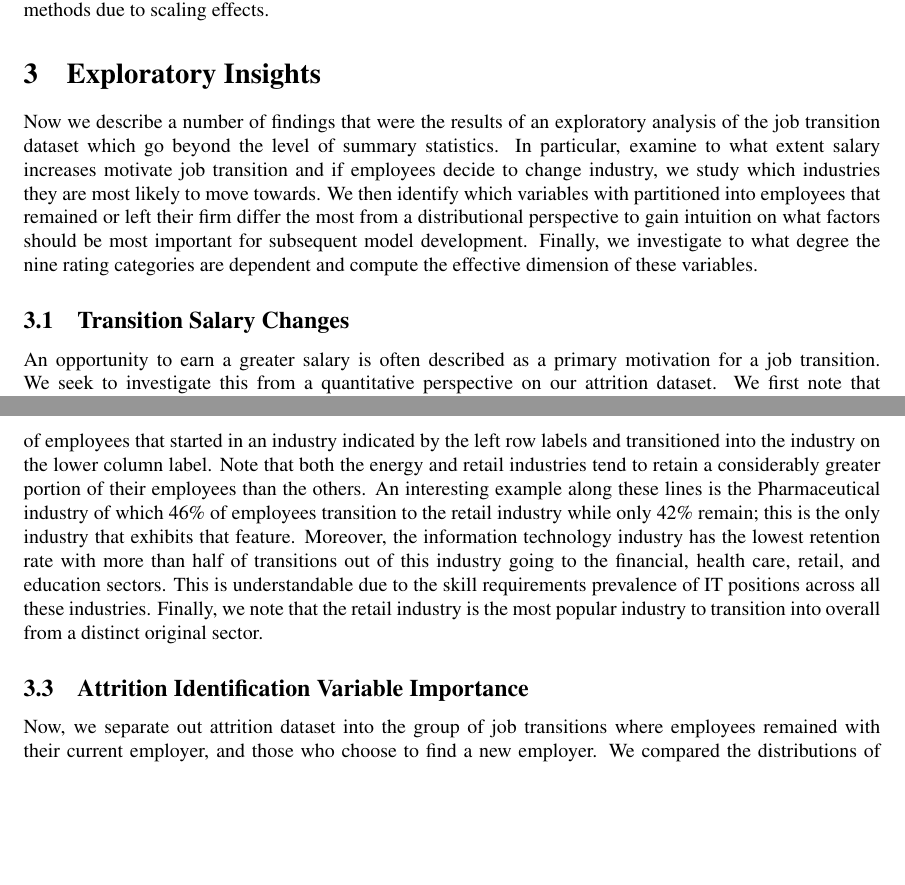
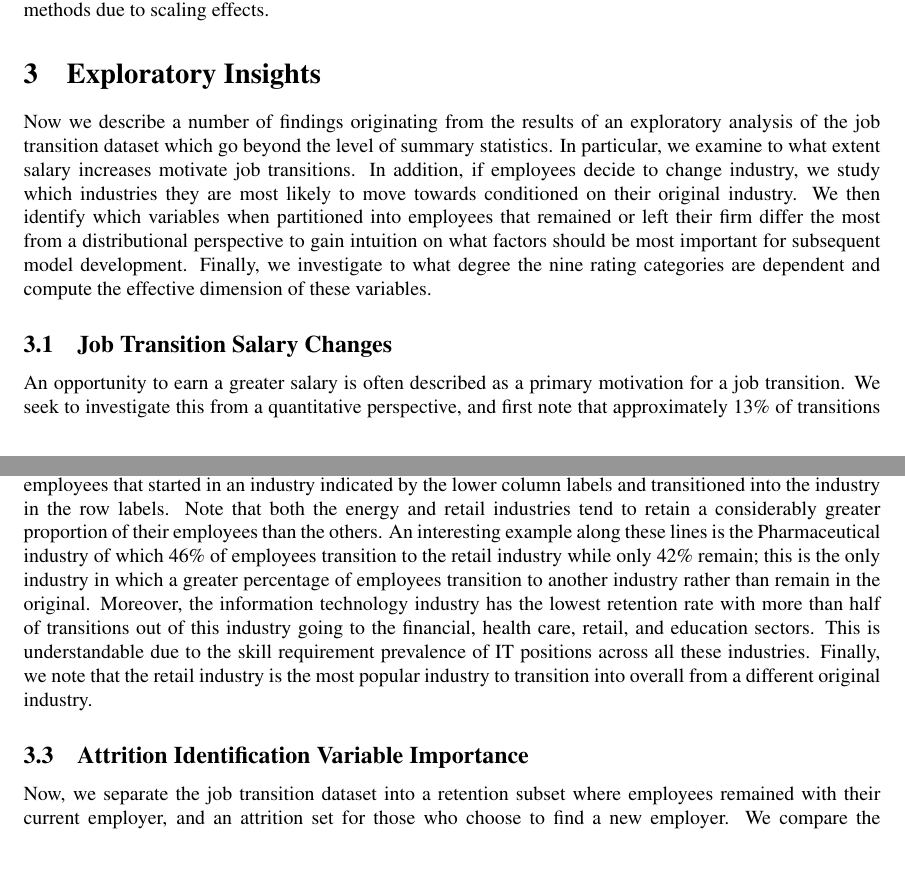
Before and after one commit to steve98654/attrition, a LaTeX paper (article/maindoc/mainart.tex): two parts of pages 6 and 8 of 16, joined at a grey line, cut so that both start at the same text, the shorter picture padded with empty space. Compiled offline with pdfLaTeX; a LaTeX package or settings file that is missing is left out.

Commit message:
rev sec 3

```diff
--- a/article/maindoc/mainart.tex
+++ b/article/maindoc/mainart.tex
@@ -326,20 +326,21 @@ methods due to scaling effects.
 
 \section{Exploratory Insights} \label{datstu}
 
-Now we describe a number of findings that were the results of an exploratory analysis of
+Now we describe a number of findings originating from the results of an exploratory analysis of
 the job transition dataset which go beyond the level of summary statistics.  In particular,
-examine to what extent salary increases motivate job transition and if employees decide to
-change industry, we study which industries they are most likely to move towards.  We then
-identify which variables with partitioned into employees that remained or left their
+we examine to what extent salary increases motivate job transitions.  In addition, if employees decide to
+change industry, we study which industries they are most likely to move towards conditioned
+on their original industry.  We then
+identify which variables when partitioned into employees that remained or left their
 firm differ the most from a distributional perspective to gain intuition on what
 factors should be most important for subsequent model development.  Finally,
 we investigate to what degree the nine rating categories are dependent and
 compute the effective dimension of these variables.
 
-\subsection{Transition Salary Changes}
+\subsection{Job Transition Salary Changes}
 An opportunity to earn a greater salary is often described as a primary motivation
-for a job transition.  We seek to investigate this from a quantitative perspective
-on our attrition dataset.  We first note that approximately
+for a job transition.  We seek to investigate this from a quantitative perspective,
+and first note that approximately
 13\% of transitions occurred without a change in salary.
 In Table \ref{fig:salgr}, we display relative (percentage increase/decrease) and
 absolute salary changes.
@@ -373,6 +374,6 @@ in that of their origination firm as a consequence of their job transition.
 In Figure \ref{fig:transmat}, we display a heatmap of the percentage of
-employees that started in an industry indicated by the left row labels and
-transitioned into the industry on the lower column label.
+employees that started in an industry indicated by the lower column labels and
+transitioned into the industry in the row labels.
 %
 \begin{figure}[thb]
     \centering
@@ -384,20 +385,19 @@ transitioned into the industry on the lower column label.
 \end{figure}
 %
 Note that both the energy and retail industries tend to retain a considerably
-greater portion of their employees than the others.  An interesting example
+greater proportion of their employees than the others.  An interesting example
 along these lines is the Pharmaceutical industry of which 46\% of employees
-transition to the retail industry while only 42\% remain; this is the only industry
-that exhibits that feature.  Moreover, the information technology industry has
+transition to the retail industry while only 42\% remain; this is the only industry in which
+a greater percentage of employees transition to another industry rather than
+remain in the original.  Moreover, the information technology industry has
 the lowest retention rate with more than half of transitions out of this industry
 going to the financial, health care, retail, and education sectors.  This is understandable
-due to the skill requirements prevalence of IT positions across all these industries.
+due to the skill requirement prevalence of IT positions across all these industries.
 Finally, we note that the retail industry is the most popular industry to transition
-into overall from a distinct original sector.
+into overall from a different original industry.
 
 \subsection{Attrition Identification Variable Importance}
 
-Now, we separate out attrition dataset into the group of job transitions
-where employees remained with their current employer, and those who
-choose to find a new employer. We compared the distributions of all
-numerical variables available in this dataset for both groups
-in order to identify which variables has the most distinct
+Now, we separate the job transition  dataset into a retention subset
+where employees remained with their current employer, and an attrition set for those who
+choose to find a new employer. We compare the distributions of all
```
Also changed, not shown: article/maindoc/mainart.pdf, article/maindoc/mainart.tex (34 more changed lines).
